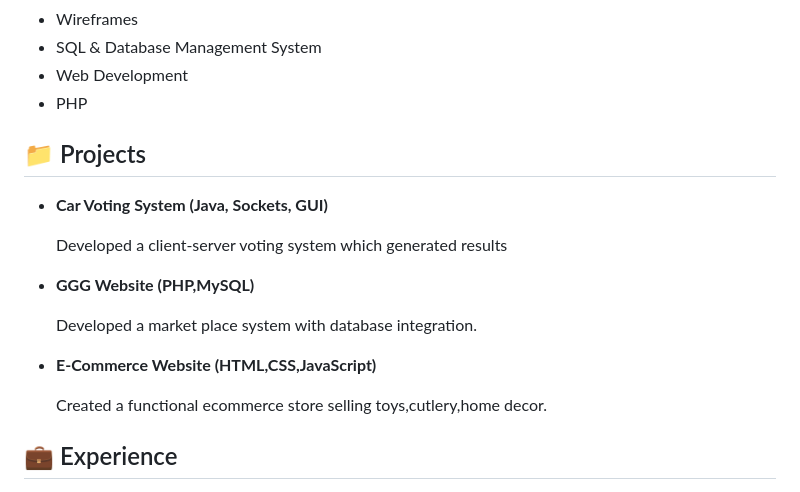
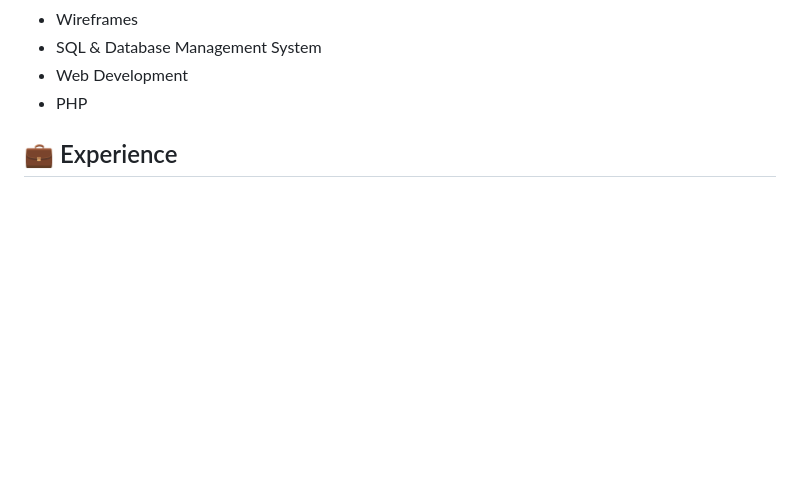
Before and after one commit to Anas-P7/Anas-P7.github.io, a Markdown page: README.md, the part around the change. Drawn GitHub-style; blank space fills up the shorter version.

Commit message:
Delete project section from README
Removed project descriptions from the README.

```diff
--- a/README.md
+++ b/README.md
@@ -34,18 +34,6 @@ Through academic and personal projects, I have developed client-server applicati
 - Web Development
 - PHP
 
-## 📁 Projects
-- **Car Voting System (Java, Sockets, GUI)**
-
-  Developed a client-server voting system which generated results
-
-- **GGG Website (PHP,MySQL)**
-
-  Developed a market place system with database integration.
-
-- **E-Commerce Website (HTML,CSS,JavaScript)**
-
-  Created a functional ecommerce store selling toys,cutlery,home decor.
 
 ## 💼 Experience
 - General Manager - Junction Cosmetics (2021- Present)
```
